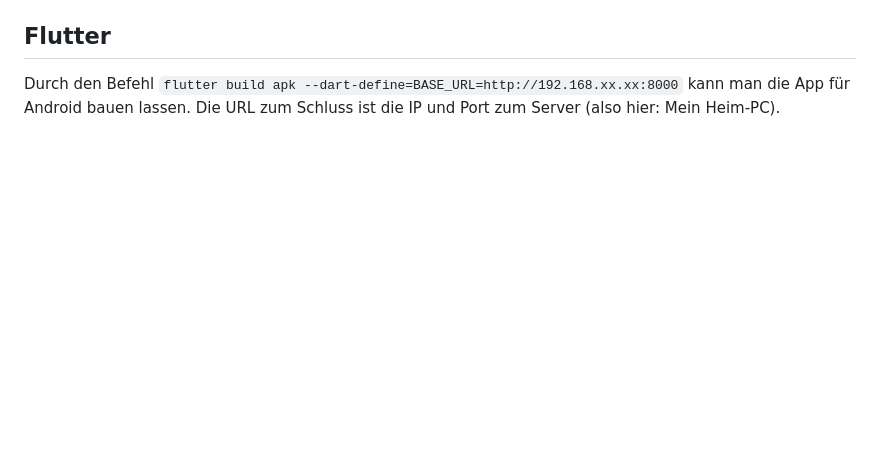
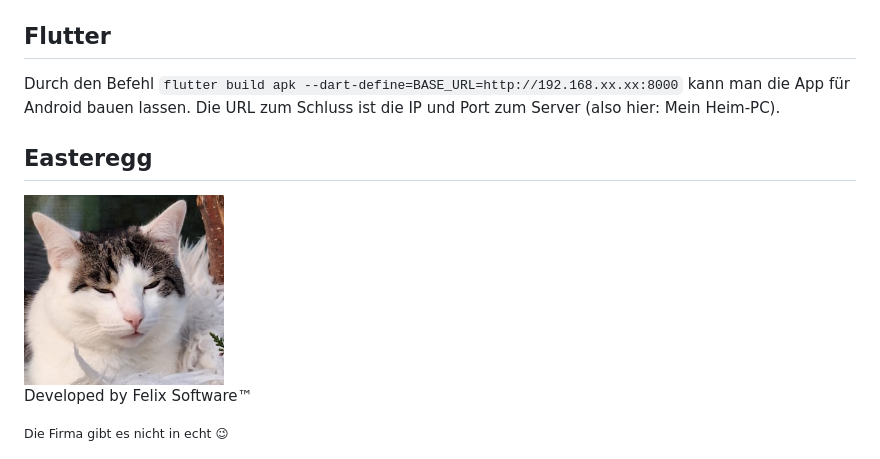
Before and after one commit to KugelMaster/Familien-Kochbuch-App, a Markdown page: README.md, the part around the change printed below. Rendered like a GitHub page; pictures changed too: Felix PFP.jpg (added); blank space fills up the shorter version.

```diff
--- a/README.md
+++ b/README.md
@@ -40 +65,7 @@ Durch den Befehl `psql -U cookbook` kann man eine Session starten und normale SQ
 Durch den Befehl `flutter build apk --dart-define=BASE_URL=http://192.168.xx.xx:8000` kann man die App für Android bauen lassen. Die URL zum Schluss ist die IP und Port zum Server (also hier: Mein Heim-PC).
+
+## Easteregg
+
+<img src="./Felix PFP.jpg" alt="Meine Katze heißt Felix :-)" width="200">
+<p>Developed by Felix Software™</p>
+<small>Die Firma gibt es nicht in echt 😉</small>
```
Also changed, not shown: other parts of README.md (+50 -25 lines).
